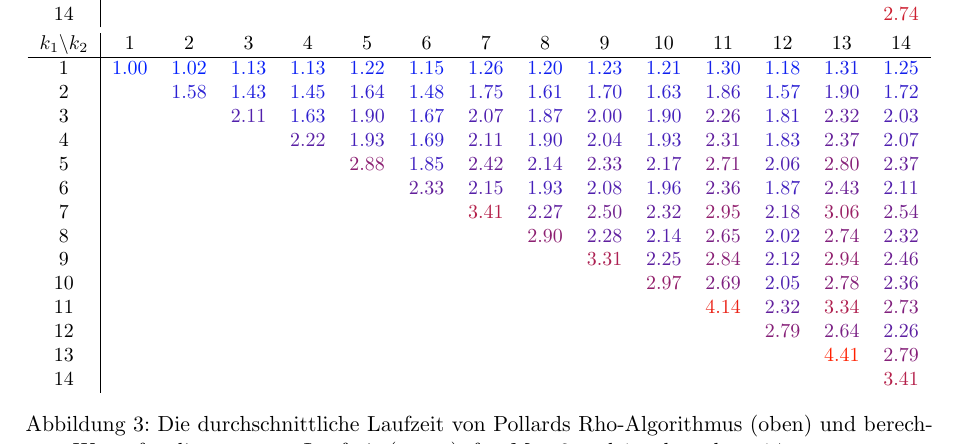
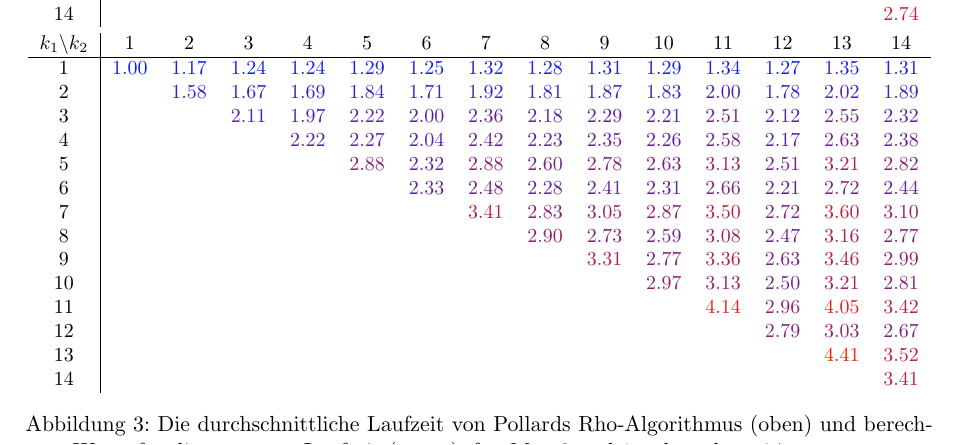
Before and after one commit to finn-rudolph/rhok, a LaTeX document (article/rhok.tex): part of page 14 of 16, cut so that both start at the same text. Compiled offline with pdfLaTeX.

Commit message:
Update table with correct formula values

```diff
--- a/article/rhok.tex
+++ b/article/rhok.tex
@@ -760,19 +760,19 @@ In diesem Abschnitt wird die Frage behandelt, wie der Parameter $k$ bei $M$ Masc
     \begin{tabular}{c|cccccccccccccc}
         $k_1 \backslash k_2$ & 1                                & 2                                & 3                                & 4                                & 5                                & 6                                & 7                                & 8                                & 9                                & 10                               & 11                               & 12                               & 13                               & 14                               \\
         \hline
-        1                    & \textcolor[HTML]{ 0020ff }{1.00} & \textcolor[HTML]{ 0120fd }{1.02} & \textcolor[HTML]{ 0920f5 }{1.13} & \textcolor[HTML]{ 0a20f4 }{1.13} & \textcolor[HTML]{ 1020ee }{1.22} & \textcolor[HTML]{ 0b20f3 }{1.15} & \textcolor[HTML]{ 1320eb }{1.26} & \textcolor[HTML]{ 0f20ef }{1.20} & \textcolor[HTML]{ 1120ed }{1.23} & \textcolor[HTML]{ 0f20ef }{1.21} & \textcolor[HTML]{ 1620e8 }{1.30} & \textcolor[HTML]{ 0d20f1 }{1.18} & \textcolor[HTML]{ 1720e7 }{1.31} & \textcolor[HTML]{ 1220ec }{1.25} \\
-        2                    &                                  & \textcolor[HTML]{ 2b20d3 }{1.58} & \textcolor[HTML]{ 2020de }{1.43} & \textcolor[HTML]{ 2120dd }{1.45} & \textcolor[HTML]{ 3020ce }{1.64} & \textcolor[HTML]{ 2320db }{1.48} & \textcolor[HTML]{ 3820c6 }{1.75} & \textcolor[HTML]{ 2d20d1 }{1.61} & \textcolor[HTML]{ 3420ca }{1.70} & \textcolor[HTML]{ 2f20cf }{1.63} & \textcolor[HTML]{ 4020be }{1.86} & \textcolor[HTML]{ 2a20d4 }{1.57} & \textcolor[HTML]{ 4220bc }{1.90} & \textcolor[HTML]{ 3520c9 }{1.72} \\
-        3                    &                                  &                                  & \textcolor[HTML]{ 5220ac }{2.11} & \textcolor[HTML]{ 2f20cf }{1.63} & \textcolor[HTML]{ 4320bb }{1.90} & \textcolor[HTML]{ 3220cc }{1.67} & \textcolor[HTML]{ 5020ae }{2.07} & \textcolor[HTML]{ 4120bd }{1.87} & \textcolor[HTML]{ 4a20b4 }{2.00} & \textcolor[HTML]{ 4320bb }{1.90} & \textcolor[HTML]{ 5e20a0 }{2.26} & \textcolor[HTML]{ 3c20c2 }{1.81} & \textcolor[HTML]{ 62209c }{2.32} & \textcolor[HTML]{ 4d20b1 }{2.03} \\
-        4                    &                                  &                                  &                                  & \textcolor[HTML]{ 5a20a4 }{2.22} & \textcolor[HTML]{ 4520b9 }{1.93} & \textcolor[HTML]{ 3320cb }{1.69} & \textcolor[HTML]{ 5320ab }{2.11} & \textcolor[HTML]{ 4320bb }{1.90} & \textcolor[HTML]{ 4d20b1 }{2.04} & \textcolor[HTML]{ 4520b9 }{1.93} & \textcolor[HTML]{ 61209d }{2.31} & \textcolor[HTML]{ 3e20c0 }{1.83} & \textcolor[HTML]{ 662098 }{2.37} & \textcolor[HTML]{ 4f20af }{2.07} \\
-        5                    &                                  &                                  &                                  &                                  & \textcolor[HTML]{ 8c2072 }{2.88} & \textcolor[HTML]{ 3f20bf }{1.85} & \textcolor[HTML]{ 6a2094 }{2.42} & \textcolor[HTML]{ 5420aa }{2.14} & \textcolor[HTML]{ 63209b }{2.33} & \textcolor[HTML]{ 5720a7 }{2.17} & \textcolor[HTML]{ 7f207f }{2.71} & \textcolor[HTML]{ 4e20b0 }{2.06} & \textcolor[HTML]{ 862078 }{2.80} & \textcolor[HTML]{ 662098 }{2.37} \\
-        6                    &                                  &                                  &                                  &                                  &                                  & \textcolor[HTML]{ 63209b }{2.33} & \textcolor[HTML]{ 5620a8 }{2.15} & \textcolor[HTML]{ 4520b9 }{1.93} & \textcolor[HTML]{ 5020ae }{2.08} & \textcolor[HTML]{ 4720b7 }{1.96} & \textcolor[HTML]{ 652099 }{2.36} & \textcolor[HTML]{ 4020be }{1.87} & \textcolor[HTML]{ 6a2094 }{2.43} & \textcolor[HTML]{ 5220ac }{2.11} \\
-        7                    &                                  &                                  &                                  &                                  &                                  &                                  & \textcolor[HTML]{ b4204a }{3.41} & \textcolor[HTML]{ 5f209f }{2.27} & \textcolor[HTML]{ 70208e }{2.50} & \textcolor[HTML]{ 62209c }{2.32} & \textcolor[HTML]{ 91206d }{2.95} & \textcolor[HTML]{ 5820a6 }{2.18} & \textcolor[HTML]{ 992065 }{3.06} & \textcolor[HTML]{ 73208b }{2.54} \\
-        8                    &                                  &                                  &                                  &                                  &                                  &                                  &                                  & \textcolor[HTML]{ 8d2071 }{2.90} & \textcolor[HTML]{ 60209e }{2.28} & \textcolor[HTML]{ 5420aa }{2.14} & \textcolor[HTML]{ 7b2083 }{2.65} & \textcolor[HTML]{ 4c20b2 }{2.02} & \textcolor[HTML]{ 82207c }{2.74} & \textcolor[HTML]{ 63209b }{2.32} \\
-        9                    &                                  &                                  &                                  &                                  &                                  &                                  &                                  &                                  & \textcolor[HTML]{ ac2052 }{3.31} & \textcolor[HTML]{ 5d20a1 }{2.25} & \textcolor[HTML]{ 892075 }{2.84} & \textcolor[HTML]{ 5420aa }{2.12} & \textcolor[HTML]{ 91206d }{2.94} & \textcolor[HTML]{ 6d2091 }{2.46} \\
-        10                   &                                  &                                  &                                  &                                  &                                  &                                  &                                  &                                  &                                  & \textcolor[HTML]{ 93206b }{2.97} & \textcolor[HTML]{ 7e2080 }{2.69} & \textcolor[HTML]{ 4e20b0 }{2.05} & \textcolor[HTML]{ 852079 }{2.78} & \textcolor[HTML]{ 652099 }{2.36} \\
-        11                   &                                  &                                  &                                  &                                  &                                  &                                  &                                  &                                  &                                  &                                  & \textcolor[HTML]{ ea2014 }{4.14} & \textcolor[HTML]{ 62209c }{2.32} & \textcolor[HTML]{ af204f }{3.34} & \textcolor[HTML]{ 81207d }{2.73} \\
-        12                   &                                  &                                  &                                  &                                  &                                  &                                  &                                  &                                  &                                  &                                  &                                  & \textcolor[HTML]{ 862078 }{2.79} & \textcolor[HTML]{ 7a2084 }{2.64} & \textcolor[HTML]{ 5d20a1 }{2.26} \\
-        13                   &                                  &                                  &                                  &                                  &                                  &                                  &                                  &                                  &                                  &                                  &                                  &                                  & \textcolor[HTML]{ ff2000 }{4.41} & \textcolor[HTML]{ 852079 }{2.79} \\
+        1                    & \textcolor[HTML]{ 0020ff }{1.00} & \textcolor[HTML]{ 0c20f2 }{1.17} & \textcolor[HTML]{ 1120ed }{1.24} & \textcolor[HTML]{ 1220ec }{1.24} & \textcolor[HTML]{ 1520e9 }{1.29} & \textcolor[HTML]{ 1220ec }{1.25} & \textcolor[HTML]{ 1720e7 }{1.32} & \textcolor[HTML]{ 1520e9 }{1.28} & \textcolor[HTML]{ 1620e8 }{1.31} & \textcolor[HTML]{ 1520e9 }{1.29} & \textcolor[HTML]{ 1920e5 }{1.34} & \textcolor[HTML]{ 1420ea }{1.27} & \textcolor[HTML]{ 1a20e4 }{1.35} & \textcolor[HTML]{ 1720e7 }{1.31} \\
+        2                    &                                  & \textcolor[HTML]{ 2b20d3 }{1.58} & \textcolor[HTML]{ 3220cc }{1.67} & \textcolor[HTML]{ 3320cb }{1.69} & \textcolor[HTML]{ 3e20c0 }{1.84} & \textcolor[HTML]{ 3520c9 }{1.71} & \textcolor[HTML]{ 4420ba }{1.92} & \textcolor[HTML]{ 3c20c2 }{1.81} & \textcolor[HTML]{ 4120bd }{1.87} & \textcolor[HTML]{ 3d20c1 }{1.83} & \textcolor[HTML]{ 4a20b4 }{2.00} & \textcolor[HTML]{ 3a20c4 }{1.78} & \textcolor[HTML]{ 4c20b2 }{2.02} & \textcolor[HTML]{ 4220bc }{1.89} \\
+        3                    &                                  &                                  & \textcolor[HTML]{ 5220ac }{2.11} & \textcolor[HTML]{ 4820b6 }{1.97} & \textcolor[HTML]{ 5b20a3 }{2.22} & \textcolor[HTML]{ 4b20b3 }{2.00} & \textcolor[HTML]{ 652099 }{2.36} & \textcolor[HTML]{ 5820a6 }{2.18} & \textcolor[HTML]{ 60209e }{2.29} & \textcolor[HTML]{ 5a20a4 }{2.21} & \textcolor[HTML]{ 70208e }{2.51} & \textcolor[HTML]{ 5320ab }{2.12} & \textcolor[HTML]{ 73208b }{2.55} & \textcolor[HTML]{ 62209c }{2.32} \\
+        4                    &                                  &                                  &                                  & \textcolor[HTML]{ 5a20a4 }{2.22} & \textcolor[HTML]{ 5e20a0 }{2.27} & \textcolor[HTML]{ 4d20b1 }{2.04} & \textcolor[HTML]{ 6a2094 }{2.42} & \textcolor[HTML]{ 5b20a3 }{2.23} & \textcolor[HTML]{ 64209a }{2.35} & \textcolor[HTML]{ 5d20a1 }{2.26} & \textcolor[HTML]{ 762088 }{2.58} & \textcolor[HTML]{ 5720a7 }{2.17} & \textcolor[HTML]{ 792085 }{2.63} & \textcolor[HTML]{ 672097 }{2.38} \\
+        5                    &                                  &                                  &                                  &                                  & \textcolor[HTML]{ 8c2072 }{2.88} & \textcolor[HTML]{ 62209c }{2.32} & \textcolor[HTML]{ 8c2072 }{2.88} & \textcolor[HTML]{ 772087 }{2.60} & \textcolor[HTML]{ 84207a }{2.78} & \textcolor[HTML]{ 7a2084 }{2.63} & \textcolor[HTML]{ 9f205f }{3.13} & \textcolor[HTML]{ 70208e }{2.51} & \textcolor[HTML]{ a52059 }{3.21} & \textcolor[HTML]{ 872077 }{2.82} \\
+        6                    &                                  &                                  &                                  &                                  &                                  & \textcolor[HTML]{ 63209b }{2.33} & \textcolor[HTML]{ 6e2090 }{2.48} & \textcolor[HTML]{ 5f209f }{2.28} & \textcolor[HTML]{ 692095 }{2.41} & \textcolor[HTML]{ 61209d }{2.31} & \textcolor[HTML]{ 7c2082 }{2.66} & \textcolor[HTML]{ 5a20a4 }{2.21} & \textcolor[HTML]{ 80207e }{2.72} & \textcolor[HTML]{ 6b2093 }{2.44} \\
+        7                    &                                  &                                  &                                  &                                  &                                  &                                  & \textcolor[HTML]{ b4204a }{3.41} & \textcolor[HTML]{ 882076 }{2.83} & \textcolor[HTML]{ 992065 }{3.05} & \textcolor[HTML]{ 8b2073 }{2.87} & \textcolor[HTML]{ ba2044 }{3.50} & \textcolor[HTML]{ 80207e }{2.72} & \textcolor[HTML]{ c2203c }{3.60} & \textcolor[HTML]{ 9c2062 }{3.10} \\
+        8                    &                                  &                                  &                                  &                                  &                                  &                                  &                                  & \textcolor[HTML]{ 8d2071 }{2.90} & \textcolor[HTML]{ 81207d }{2.73} & \textcolor[HTML]{ 762088 }{2.59} & \textcolor[HTML]{ 9b2063 }{3.08} & \textcolor[HTML]{ 6d2091 }{2.47} & \textcolor[HTML]{ a1205d }{3.16} & \textcolor[HTML]{ 84207a }{2.77} \\
+        9                    &                                  &                                  &                                  &                                  &                                  &                                  &                                  &                                  & \textcolor[HTML]{ ac2052 }{3.31} & \textcolor[HTML]{ 84207a }{2.77} & \textcolor[HTML]{ b0204e }{3.36} & \textcolor[HTML]{ 792085 }{2.63} & \textcolor[HTML]{ b72047 }{3.46} & \textcolor[HTML]{ 94206a }{2.99} \\
+        10                   &                                  &                                  &                                  &                                  &                                  &                                  &                                  &                                  &                                  & \textcolor[HTML]{ 93206b }{2.97} & \textcolor[HTML]{ 9f205f }{3.13} & \textcolor[HTML]{ 70208e }{2.50} & \textcolor[HTML]{ a52059 }{3.21} & \textcolor[HTML]{ 872077 }{2.81} \\
+        11                   &                                  &                                  &                                  &                                  &                                  &                                  &                                  &                                  &                                  &                                  & \textcolor[HTML]{ ea2014 }{4.14} & \textcolor[HTML]{ 92206c }{2.96} & \textcolor[HTML]{ e4201a }{4.05} & \textcolor[HTML]{ b4204a }{3.42} \\
+        12                   &                                  &                                  &                                  &                                  &                                  &                                  &                                  &                                  &                                  &                                  &                                  & \textcolor[HTML]{ 862078 }{2.79} & \textcolor[HTML]{ 972067 }{3.03} & \textcolor[HTML]{ 7c2082 }{2.67} \\
+        13                   &                                  &                                  &                                  &                                  &                                  &                                  &                                  &                                  &                                  &                                  &                                  &                                  & \textcolor[HTML]{ ff2000 }{4.41} & \textcolor[HTML]{ bc2042 }{3.52} \\
         14                   &                                  &                                  &                                  &                                  &                                  &                                  &                                  &                                  &                                  &                                  &                                  &                                  &                                  & \textcolor[HTML]{ b4204a }{3.41} \\
     \end{tabular}
 
```
